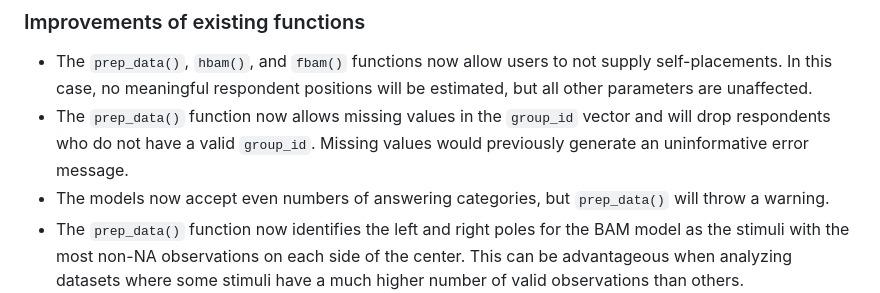
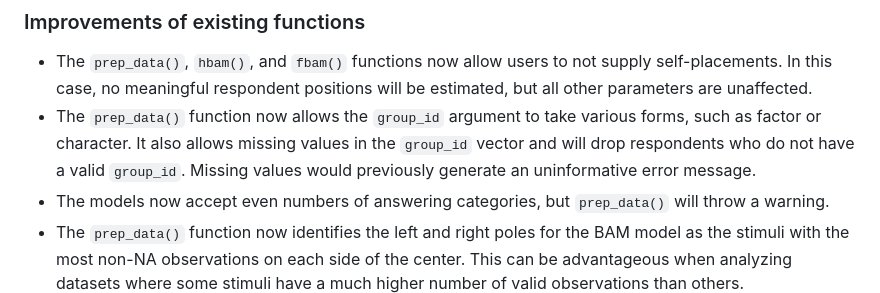
Before and after one commit to jbolstad/hbamr, a Markdown page: NEWS.md, the part around the change. GitHub-like rendering.

Commit message:
Update news

```diff
--- a/NEWS.md
+++ b/NEWS.md
@@ -3,7 +3,7 @@
 ### Improvements of existing functions
 
 -   The `prep_data()`, `hbam()`, and `fbam()` functions now allow users to not supply self-placements. In this case, no meaningful respondent positions will be estimated, but all other parameters are unaffected.
--   The `prep_data()` function now allows missing values in the `group_id` vector and will drop respondents who do not have a valid `group_id`. Missing values would previously generate an uninformative error message.
+-   The `prep_data()` function now allows the `group_id` argument to take various forms, such as factor or character. It also allows missing values in the `group_id` vector and will drop respondents who do not have a valid `group_id`. Missing values would previously generate an uninformative error message.
 -   The models now accept even numbers of answering categories, but `prep_data()` will throw a warning.
 -   The `prep_data()` function now identifies the left and right poles for the BAM model as the stimuli with the most non-NA observations on each side of the center. This can be advantageous when analyzing datasets where some stimuli have a much higher number of valid observations than others.
 
```
